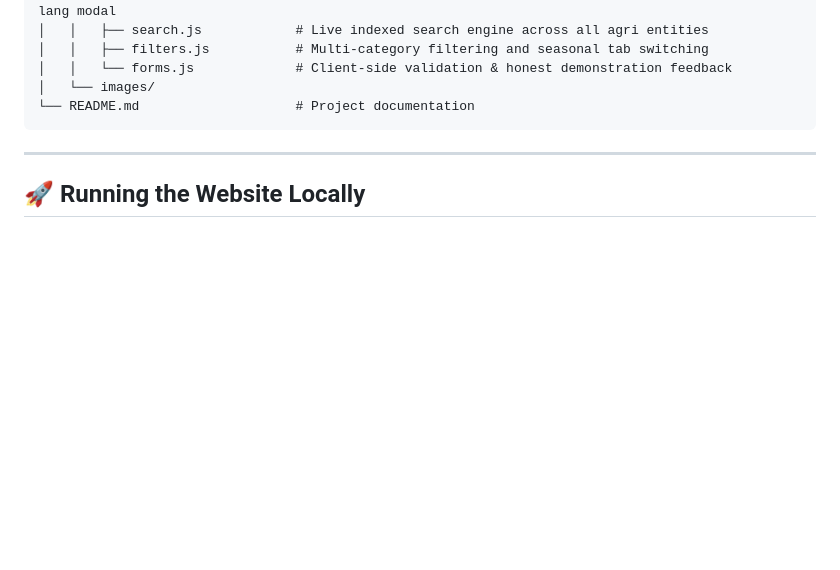
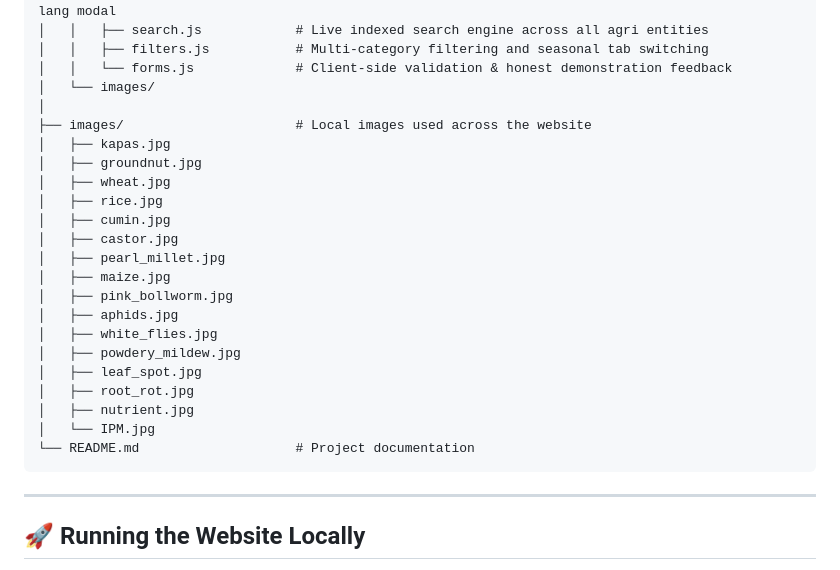
Before and after one commit to milaninsixus/wad-project, a Markdown page: README.md, the part around the change. GitHub-like rendering; blank space fills up the shorter version.

````diff
--- a/README.md
+++ b/README.md
@@ -70,6 +70,24 @@ krushimitra/
 │   │   ├── filters.js           # Multi-category filtering and seasonal tab switching
 │   │   └── forms.js             # Client-side validation & honest demonstration feedback
 │   └── images/
+│
+├── images/                      # Local images used across the website
+│   ├── kapas.jpg
+│   ├── groundnut.jpg
+│   ├── wheat.jpg
+│   ├── rice.jpg
+│   ├── cumin.jpg
+│   ├── castor.jpg
+│   ├── pearl_millet.jpg
+│   ├── maize.jpg
+│   ├── pink_bollworm.jpg
+│   ├── aphids.jpg
+│   ├── white_flies.jpg
+│   ├── powdery_mildew.jpg
+│   ├── leaf_spot.jpg
+│   ├── root_rot.jpg
+│   ├── nutrient.jpg
+│   └── IPM.jpg
 └── README.md                    # Project documentation
 ```
 
````
